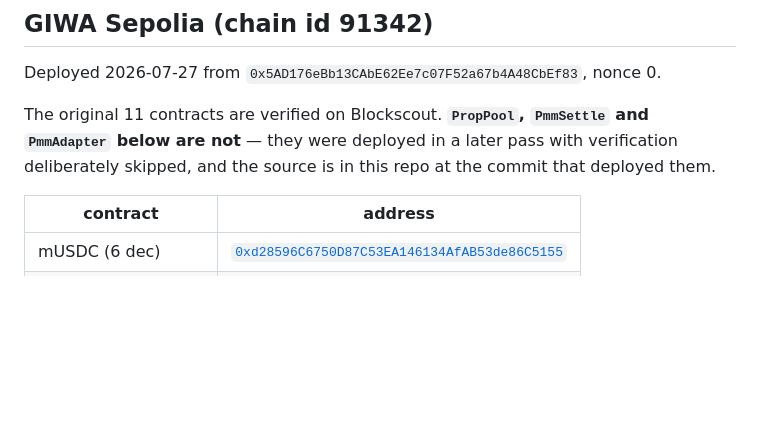
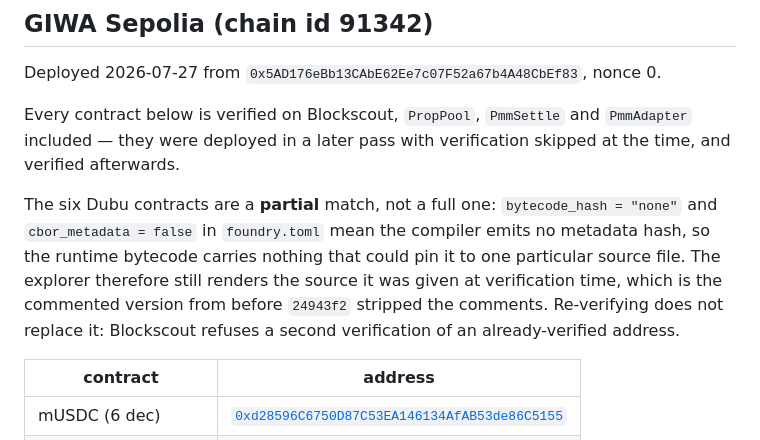
Before and after one commit to Dubu-Finance/dubu-finance, a Markdown page: contracts/DEPLOYMENTS.md, the part around the change. Rendered like a GitHub page; blank space fills up the shorter version.

Commit message:
docs(contracts): the six Dubu contracts are verified, and why partially
DEPLOYMENTS.md still said PropPool, PmmSettle and PmmAdapter were
unverified. All six answer is_verified: true on the Blockscout API; they
were verified in a later pass. They are a partial match rather than a
full one because bytecode_hash = "none" and cbor_metadata = false leave
nothing in the runtime bytecode to pin one source file, which is also why
the explorer still shows the commented source from before 24943f2 and why
re-verifying will not replace it.

```diff
--- a/contracts/DEPLOYMENTS.md
+++ b/contracts/DEPLOYMENTS.md
@@ -4,9 +4,15 @@
 
 Deployed 2026-07-27 from `0x5AD176eBb13CAbE62Ee7c07F52a67b4A48CbEf83`, nonce 0.
 
-The original 11 contracts are verified on Blockscout. **`PropPool`, `PmmSettle` and `PmmAdapter`
-below are not** — they were deployed in a later pass with verification deliberately skipped, and
-the source is in this repo at the commit that deployed them.
+Every contract below is verified on Blockscout, `PropPool`, `PmmSettle` and `PmmAdapter` included —
+they were deployed in a later pass with verification skipped at the time, and verified afterwards.
+
+The six Dubu contracts are a **partial** match, not a full one: `bytecode_hash = "none"` and
+`cbor_metadata = false` in `foundry.toml` mean the compiler emits no metadata hash, so the runtime
+bytecode carries nothing that could pin it to one particular source file. The explorer therefore
+still renders the source it was given at verification time, which is the commented version from
+before `24943f2` stripped the comments. Re-verifying does not replace it: Blockscout refuses a
+second verification of an already-verified address.
 
 | contract | address |
 |---|---|
```
